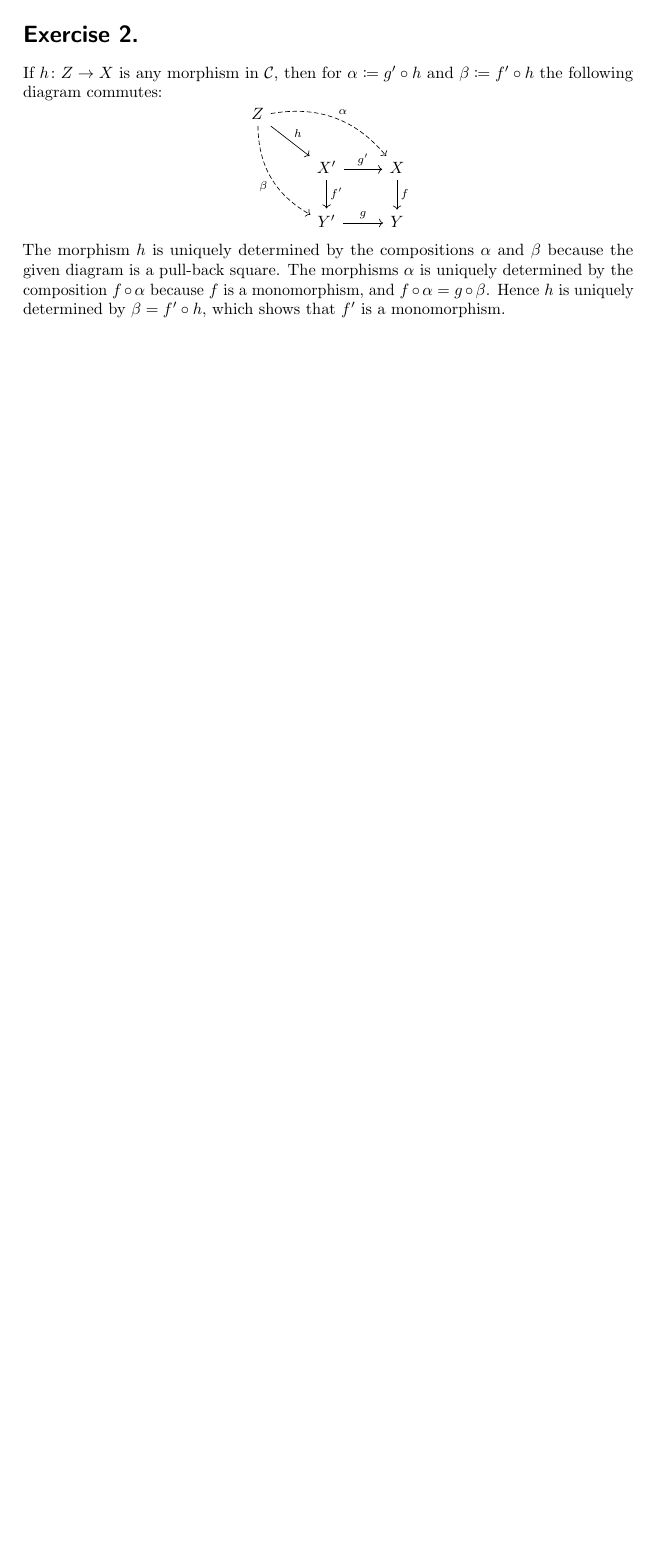
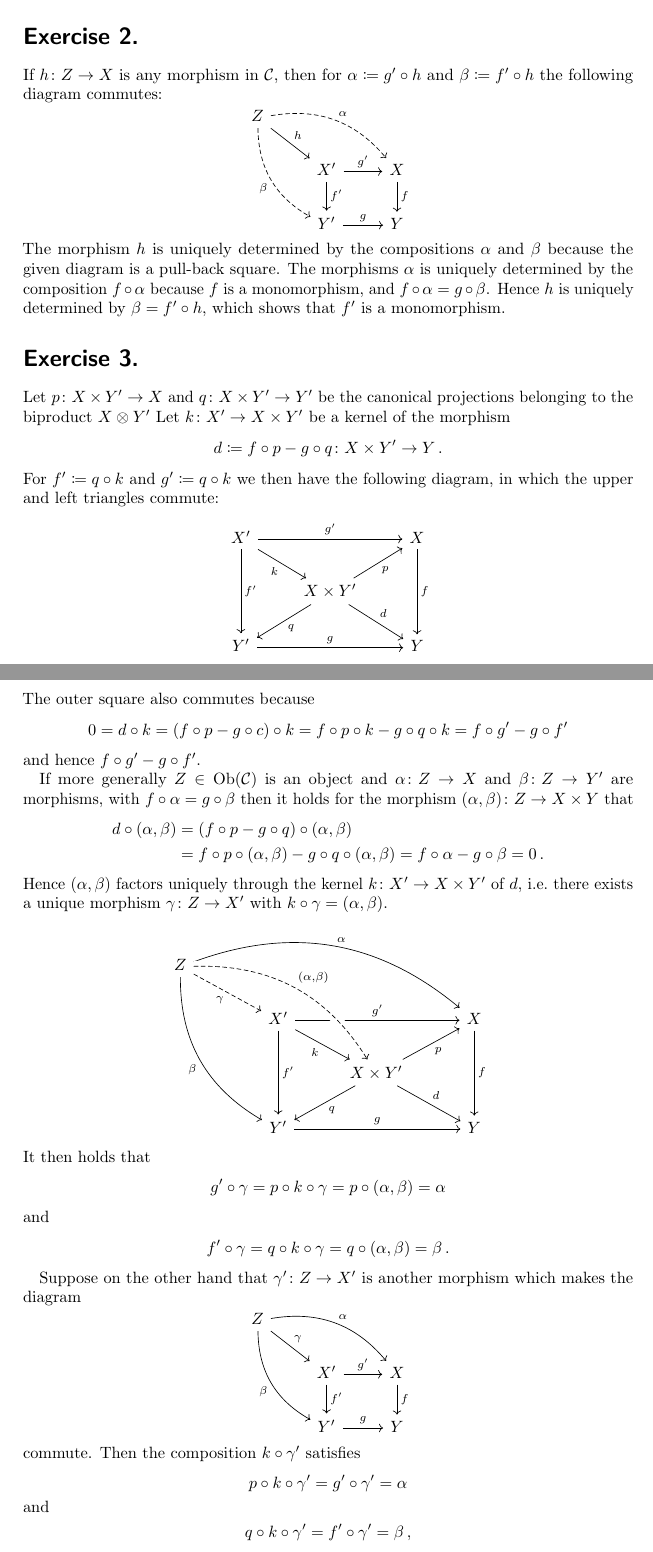
Before and after one commit to cionx/foundations-in-representation-theory-exercises-ws-18-19, a LaTeX document (sheet_06/sheet_06.tex, which reads sheet_06/exercise_3.tex): part of page 4 of 4 before the commit and two parts of pages 4 and 5 of 5 after it, the two joined at a grey line, cut so that both start at the same text, the shorter picture padded with empty space. Compiled offline with pdfLaTeX.

Commit message:
Added a solution to exercise 3 of sheet 6.

```diff
--- a/sheet_06/exercise_3.tex
+++ b/sheet_06/exercise_3.tex
@@ -1 +1,137 @@
-\addtocounter{section}{1}
+\section{}
+
+Let~$p \colon X \times Y' \to X$ and~$q \colon X \times Y' \to Y'$ be the canonical projections belonging to the biproduct~$X \otimes Y'$
+Let~$k \colon X' \to X \times Y'$ be a kernel of the morphism
+\[
+            d
+  \defined  f \circ p - g \circ q
+  \colon    X \times Y'
+  \to       Y \,.
+\]
+For~$f' \defined q \circ k$ and~$g' \defined q \circ k$ we then have the following diagram, in which the upper and left triangles commute:
+\[
+  \begin{tikzcd}
+      X'
+      \arrow{rr}[above]{g'}
+      \arrow{dr}[below left]{k}
+      \arrow{dd}[right]{f'}
+    & {}
+    & X
+      \arrow{dd}[right]{f}
+    \\
+      {}
+    & X \times Y'
+      \arrow{ur}[below right]{p}
+      \arrow{dr}[above right]{d}
+      \arrow{dl}[below right]{q}
+    & {}
+    \\
+      Y'
+      \arrow{rr}[above]{g}
+    & {}
+    & Y
+  \end{tikzcd}
+\]
+The outer square also commutes because
+\[
+    0
+  = d \circ k
+  = (f \circ p - g \circ c) \circ k
+  = f \circ p \circ k - g \circ q \circ k
+  = f \circ g' - g \circ f'
+\]
+and hence~$f \circ g' - g \circ f'$.
+
+If more generally~$Z \in \Ob(\Ccat)$ is an object and~$\alpha \colon Z \to X$ and~$\beta \colon Z \to Y'$ are morphisms, with~$f \circ \alpha = g \circ \beta$ then it holds for the morphism~$(\alpha,\beta) \colon Z \to X \times Y$ that
+\begin{align*}
+      d \circ (\alpha,\beta)
+  &=  (f \circ p - g \circ q) \circ (\alpha,\beta)  \\
+  &=  f \circ p \circ (\alpha,\beta) - g \circ q \circ (\alpha,\beta)
+   =  f \circ \alpha - g \circ \beta
+   =  0 \,.
+\end{align*}
+Hence~$(\alpha, \beta)$ factors uniquely through the kernel~$k \colon X' \to X \times Y'$ of~$d$, i.e.\ there exists a unique morphism~$\gamma \colon Z \to X'$ with~$k \circ \gamma = (\alpha, \beta)$.
+\[
+  \begin{tikzcd}[column sep={6em,between origins}]
+      Z
+      \arrow[bend left]{drrr}[above right]{\alpha}
+      \arrow[bend right]{dddr}[below left]{\beta}
+      \arrow[dashed]{dr}[below left]{\gamma}
+    & {}
+    & {}
+    & {}
+    \\
+      {}
+    & X'
+      \arrow{rr}[above]{g'}
+      \arrow{dr}[below left]{k}
+      \arrow{dd}[right]{f'}
+    & {}
+    & X
+      \arrow{dd}[right]{f}
+    \\
+      {}
+    & {}
+    & X \times Y'
+      \arrow[dashed, from=uull, bend left, crossing over, above right, "{(\alpha,\beta)}"]
+      \arrow{ur}[below right]{p}
+      \arrow{dr}[above right]{d}
+      \arrow{dl}[below right]{q}
+    & {}
+    \\
+      {}
+    & Y'
+      \arrow{rr}[above]{g}
+    & {}
+    & Y
+  \end{tikzcd}
+\]
+It then holds that
+\begin{gather*}
+    g' \circ \gamma
+  = p \circ k \circ \gamma
+  = p \circ (\alpha, \beta)
+  = \alpha
+\intertext{and}
+    f' \circ \gamma
+  = q \circ k \circ \gamma
+  = q \circ (\alpha, \beta)
+  = \beta \,.
+\end{gather*}
+
+Suppose on the other hand that~$\gamma' \colon Z \to X'$ is another morphism which makes the diagram
+\[
+  \begin{tikzcd}
+      Z
+      \arrow[bend left]{drr}[above right]{\alpha}
+      \arrow[bend right]{ddr}[below left]{\beta}
+      \arrow{dr}[above right]{\gamma}
+    & {}
+    & {}
+    \\
+      {}
+    & X'
+      \arrow{r}[above]{g'}
+      \arrow{d}[right]{f'}
+    & X
+      \arrow{d}[right]{f}
+    \\
+      {}
+    & Y'
+      \arrow{r}[above]{g}
+    & Y
+  \end{tikzcd}
+\]
+commute.
+Then the composition~$k \circ \gamma'$ satisfies
+\begin{gather*}
+    p \circ k \circ \gamma'
+  = g' \circ \gamma'
+  = \alpha
+\shortintertext{and}
+    q \circ k \circ \gamma'
+  = f' \circ \gamma'
+  = \beta \,,
+\end{gather*}
+and is hence given by~$k \circ \gamma' = (\alpha, \beta)$.
+It follows that~$\gamma = \gamma'$ by the uniqueness of~$\gamma$.
```
